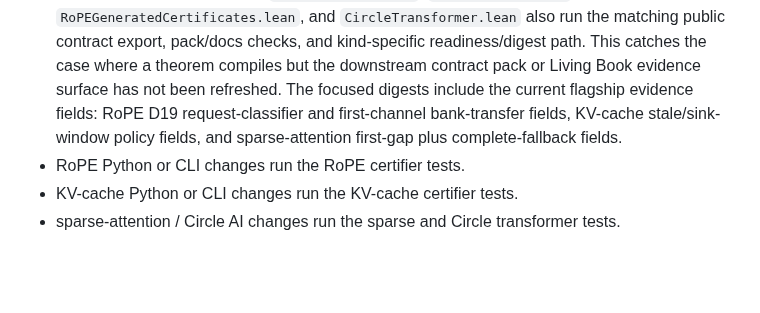
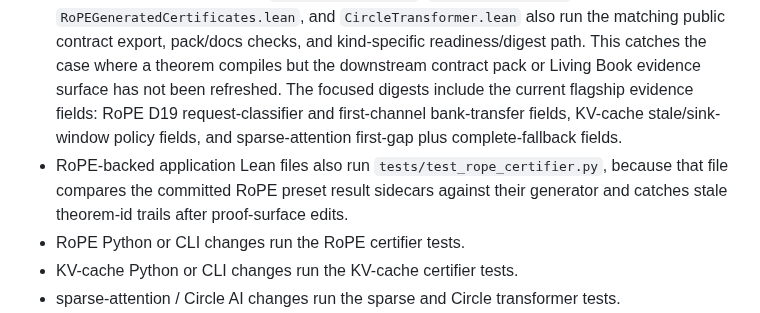
Before and after one commit to corbensorenson/circle-calculus, a Markdown page: docs/CHANGE_AWARE_VALIDATION.md, the part around the change. Drawn GitHub-style; blank space fills up the shorter version.

Commit message:
Document RoPE generated-sidecar targeted checks

```diff
--- a/docs/CHANGE_AWARE_VALIDATION.md
+++ b/docs/CHANGE_AWARE_VALIDATION.md
@@ -103,6 +103,9 @@ The mapping is conservative:
   current flagship evidence fields: RoPE D19 request-classifier and
   first-channel bank-transfer fields, KV-cache stale/sink-window policy fields,
   and sparse-attention first-gap plus complete-fallback fields.
+- RoPE-backed application Lean files also run `tests/test_rope_certifier.py`,
+  because that file compares the committed RoPE preset result sidecars against
+  their generator and catches stale theorem-id trails after proof-surface edits.
 - RoPE Python or CLI changes run the RoPE certifier tests.
 - KV-cache Python or CLI changes run the KV-cache certifier tests.
 - sparse-attention / Circle AI changes run the sparse and Circle transformer tests.
```
